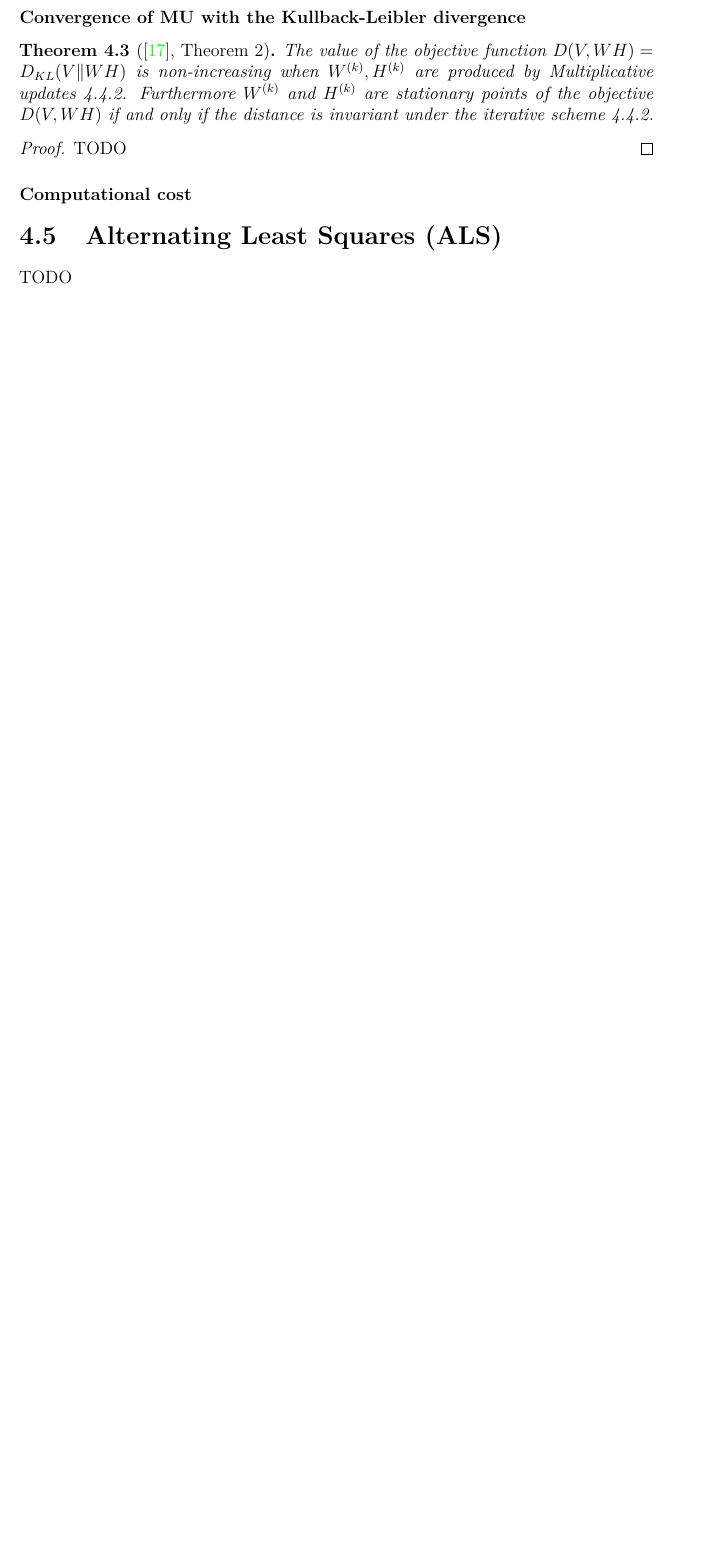
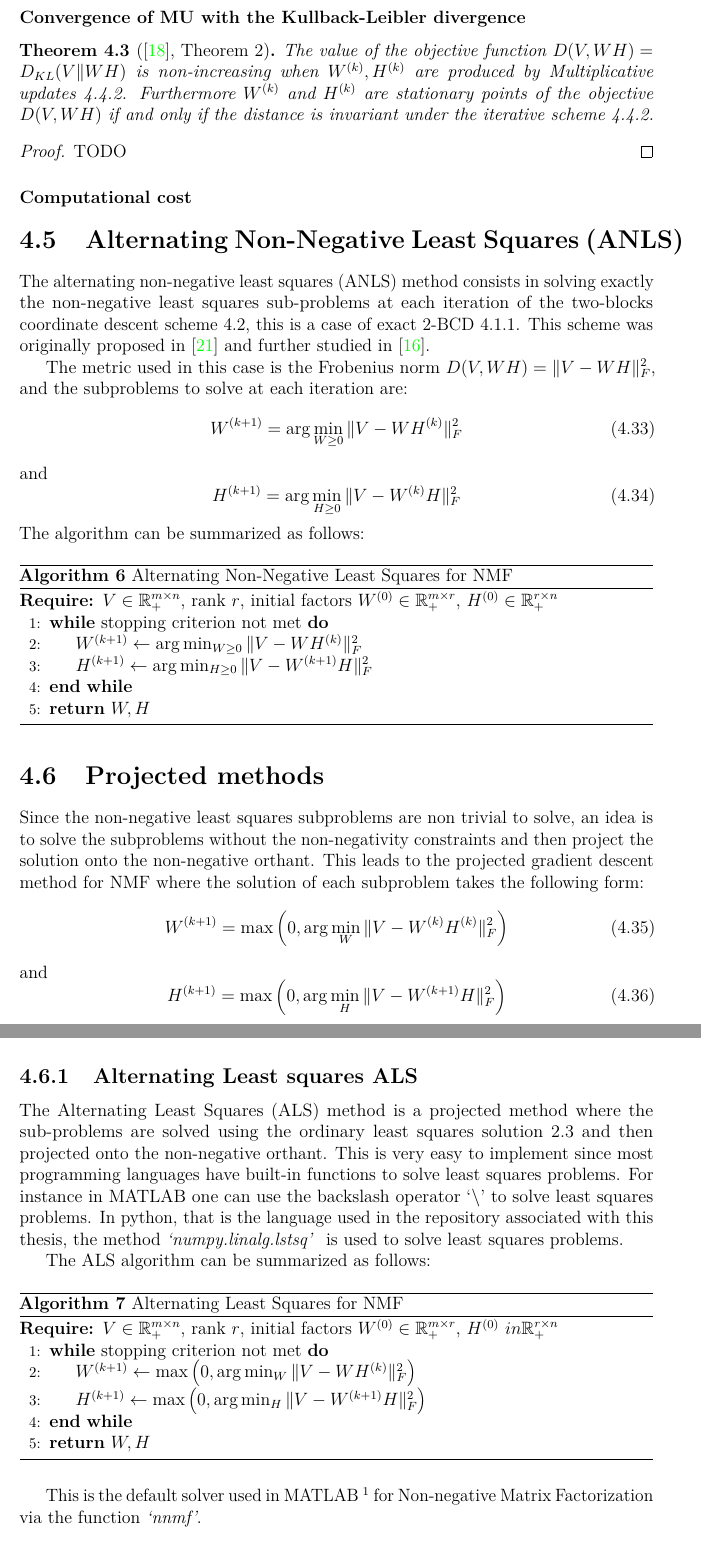
Before and after one commit to samueleserri/tesi, a LaTeX thesis (main.tex, which reads chapters/Algorithms.tex, references.bib): part of page 31 of 42 before the commit and two parts of pages 31 and 32 of 44 after it, the two joined at a grey line, cut so that both start at the same text, the shorter picture padded with empty space. Compiled offline with pdfLaTeX.

Commit message:
add ANLS and ALS

```diff
--- a/chapters/Algorithms.tex
+++ b/chapters/Algorithms.tex
@@ -295,6 +295,59 @@ Analogously, we can derive the MU update for \( H \) and using the gradient $\na
     TODO
 \end{proof}
 \subsubsection{Computational cost}
-\section{Alternating Least Squares (ALS)}
-TODO
-\section{Hierarchical Alternating Least Squares (HALS)}
+\section{Alternating Non-Negative Least Squares (ANLS)}
+The alternating non-negative least squares (ANLS) method consists in solving exactly the non-negative least squares sub-problems at each iteration of the two-blocks coordinate descent scheme \ref{2-BCD}, this is a case of exact 2-BCD \ref{Exact 2-BCD}.
+This scheme was originally proposed in \cite{Paatero1994} and further studied in \cite{kim2008nonnegative}.
+\par
+The metric used in this case is the Frobenius norm $D(V, WH) = \|V - WH\|_F^2$, and the subproblems to solve at each iteration are:
+\begin{equation}
+    W^{(k + 1)} = \arg\min_{W \geq 0} \|V - WH^{(k)}\|_F^2
+\end{equation}
+and
+\begin{equation}
+    H^{(k + 1)} = \arg\min_{H \geq 0} \|V - W^{(k)}H\|_F^2
+\end{equation}
+The algorithm can be summarized as follows:
+\begin{algorithm}[H]\label{ANLS}
+    \caption{Alternating Non-Negative Least Squares for NMF}
+    \begin{algorithmic}[1]
+        \Require \( V \in \mathbb{R}_+^{m \times n} \), rank \( r \), initial factors \( W^{(0)} \in \mathbb{R}_+^{m \times r} \), \( H^{(0)} \in \mathbb{R}_+^{r \times n} \)
+        % \output \( W \in \mathbb{R}_+^{m \times r} \), \( H \in \R_+^{r \times n} \) such that \( V \approx WH \)
+        \While{stopping criterion not met}
+            \State \( W^{(k + 1)} \leftarrow \arg\min_{W \geq 0} \|V - WH^{(k)}\|_F^2 \)
+            \State \( H^{(k + 1)} \leftarrow \arg\min_{H \geq 0} \|V - W^{(k + 1)}H\|_F^2 \)
+        \EndWhile
+        \State \Return \( W, H \)
+    \end{algorithmic}
+\end{algorithm}
+\section{Projected methods}
+    Since the non-negative least squares subproblems are non trivial to solve, an idea is to solve the subproblems without the non-negativity constraints and then project the solution onto the non-negative orthant.
+    This leads to the projected gradient descent method for NMF where the solution of each subproblem takes the following form:
+    \begin{equation}
+        W^{(k + 1)} = \max\left(0, \arg\min_W \|V - W^{(k)}H^{(k)}\|_F^2  \right)
+    \end{equation}
+    and
+    \begin{equation}
+        H^{(k + 1)} = \max\left(0, \arg\min_H \|V - W^{(k + 1)}H\|_F^2  \right)
+    \end{equation}
+\subsection{Alternating Least squares ALS}
+The Alternating Least Squares (ALS) method is a projected method where the sub-problems are solved using the ordinary least squares solution \ref{least squares} and then projected onto the non-negative orthant.
+This is very easy to implement since most programming languages have built-in functions to solve least squares problems. For instance in MATLAB one can use the backslash operator `$\backslash$' to solve least squares problems.
+In python, that is the language used in the repository associated with this thesis, the method \textit {`numpy.linalg.lstsq'    } is used to solve least squares problems.
+\par
+The ALS algorithm can be summarized as follows:
+\begin{algorithm}[H]\label{ALS}
+    \caption{Alternating Least Squares for NMF}
+    \begin{algorithmic}[1]
+        \Require \( V \in \mathbb{R}_+^{m \times n} \), rank \( r \), initial factors \( W^{(0)} \in \mathbb{R}_+^{m \times r} \), \( H^{(0)} \
+in \mathbb{R}_+^{r \times n} \)
+        % \output \( W \in \mathbb{R}_+^{m \times r} \), \( H \in \R_+^{r \times n} \) such that \( V \approx WH \)
+        \While{stopping criterion not met}
+            \State \( W^{(k + 1)} \leftarrow \max\left(0, \arg\min_W \|V - WH^{(k)}\|_F^2  \right) \)
+            \State \( H^{(k + 1)} \leftarrow \max\left(0, \arg\min_H \|V -  W^{(k + 1)}H\|_F^2  \right) \)
+        \EndWhile
+        \State \Return \( W, H \)
+    \end{algorithmic}
+\end{algorithm}
+This is the default solver used in MATLAB \footnote{Version R2025b.} for Non-negative Matrix Factorization via the function \textit{`nnmf'}.
+\subsubsection{Convergence}
--- a/references.bib
+++ b/references.bib
@@ -225,0 +232 @@ abstract = {We give new convergence results for the block Gauss–Seidel method
+  number={2},
```
Also changed, not shown: chapters/Background.tex (+3 -2 lines), chapters/Algorithms.tex (6 more changed lines), references.bib (10 more changed lines).
